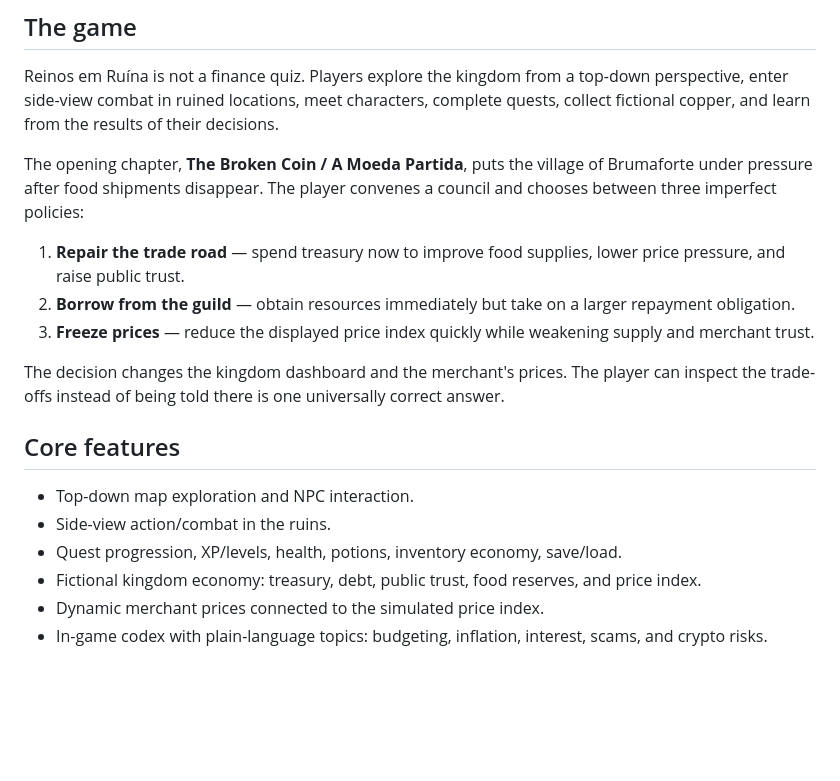
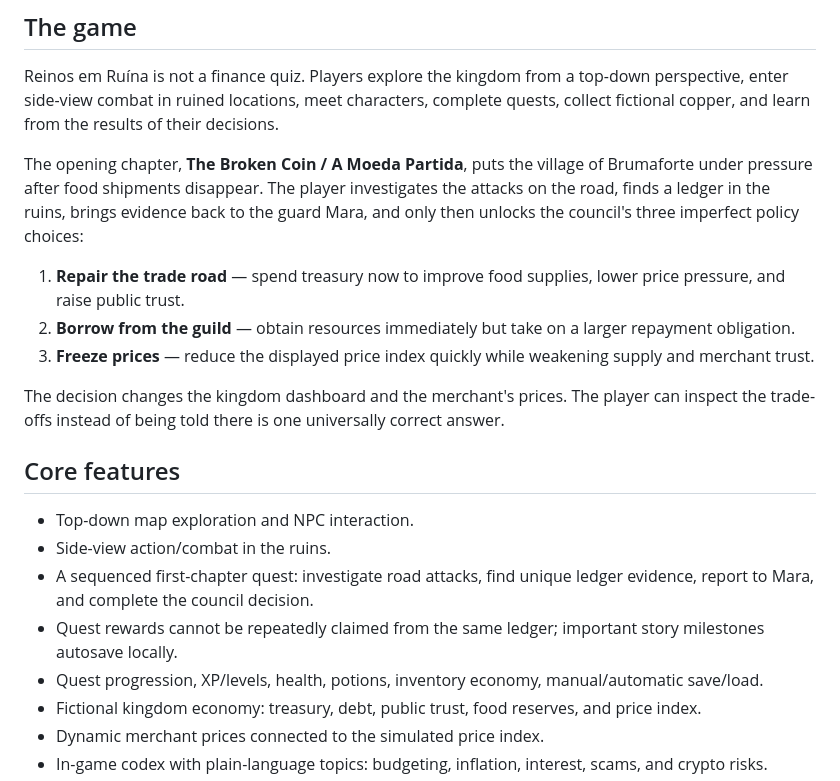
Before and after one commit to jmc-dev-br/reinos-em-ruina, a Markdown page: README.md, the part around the change. GitHub-like rendering; blank space fills up the shorter version.

Commit message:
Document opening chapter progression and story autosaves

```diff
--- a/README.md
+++ b/README.md
@@ -13,7 +13,7 @@ Aventura medieval em que as decisões econômicas mudam o reino.
 
 Reinos em Ruína is not a finance quiz. Players explore the kingdom from a top-down perspective, enter side-view combat in ruined locations, meet characters, complete quests, collect fictional copper, and learn from the results of their decisions.
 
-The opening chapter, **The Broken Coin / A Moeda Partida**, puts the village of Brumaforte under pressure after food shipments disappear. The player convenes a council and chooses between three imperfect policies:
+The opening chapter, **The Broken Coin / A Moeda Partida**, puts the village of Brumaforte under pressure after food shipments disappear. The player investigates the attacks on the road, finds a ledger in the ruins, brings evidence back to the guard Mara, and only then unlocks the council's three imperfect policy choices:
 
 1. **Repair the trade road** — spend treasury now to improve food supplies, lower price pressure, and raise public trust.
 2. **Borrow from the guild** — obtain resources immediately but take on a larger repayment obligation.
@@ -25,7 +25,9 @@ The decision changes the kingdom dashboard and the merchant's prices. The player
 
 - Top-down map exploration and NPC interaction.
 - Side-view action/combat in the ruins.
-- Quest progression, XP/levels, health, potions, inventory economy, save/load.
+- A sequenced first-chapter quest: investigate road attacks, find unique ledger evidence, report to Mara, and complete the council decision.
+- Quest rewards cannot be repeatedly claimed from the same ledger; important story milestones autosave locally.
+- Quest progression, XP/levels, health, potions, inventory economy, manual/automatic save/load.
 - Fictional kingdom economy: treasury, debt, public trust, food reserves, and price index.
 - Dynamic merchant prices connected to the simulated price index.
 - In-game codex with plain-language topics: budgeting, inflation, interest, scams, and crypto risks.
```
